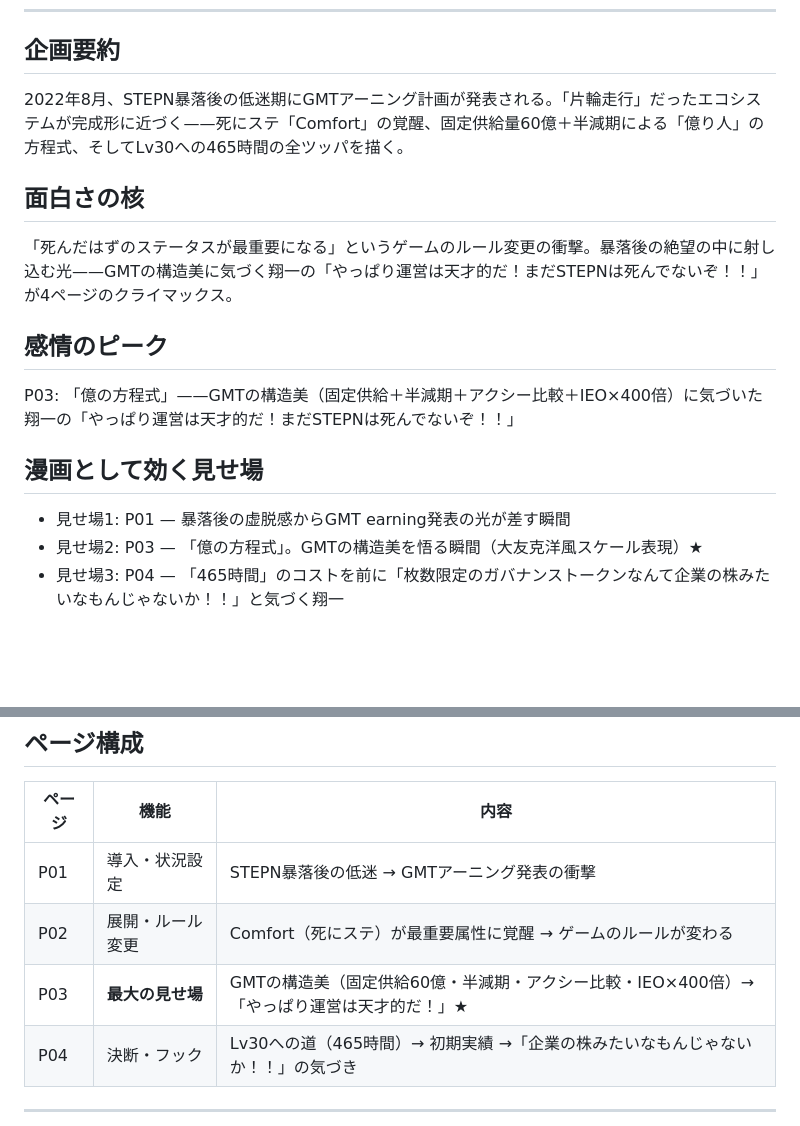
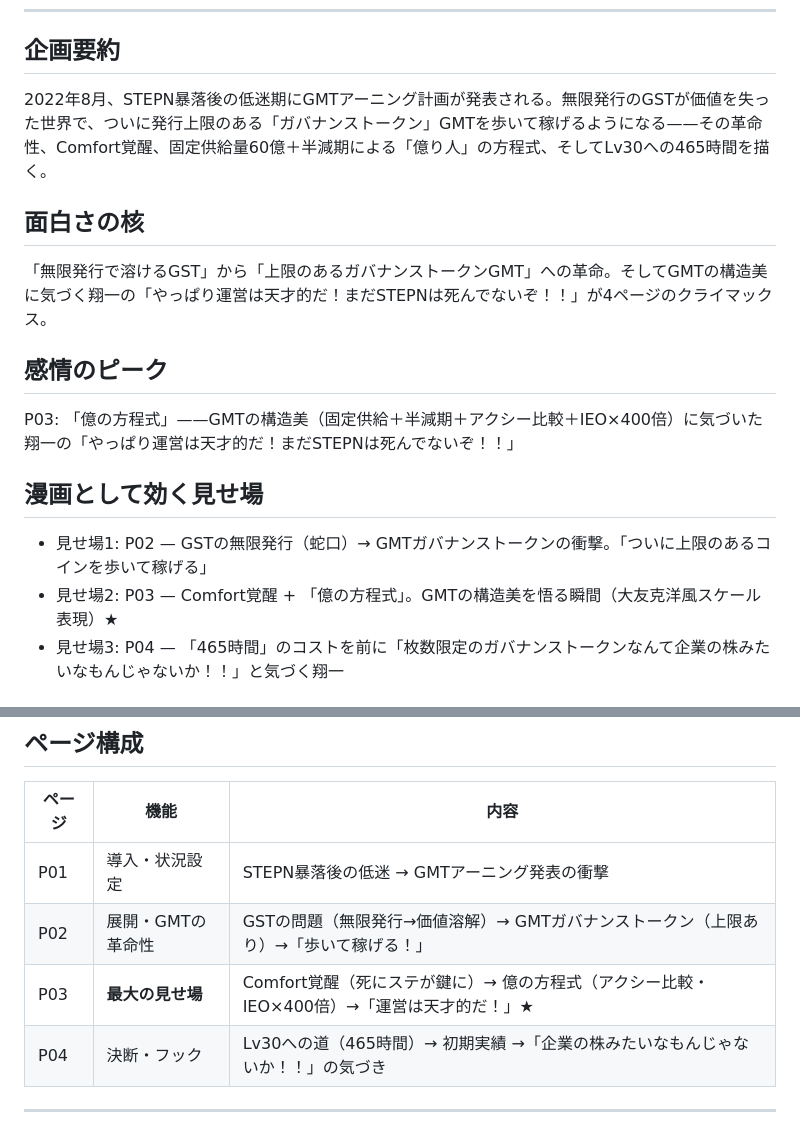
Before and after one commit to keisuku/web3game, a Markdown page: episodes/ep02/episode-design.md, 2 parts joined by grey strips. Rendered like a GitHub page; blank space fills up the shorter version.

Commit message:
episode-design.mdをP02/P03の新構成に同期
- 企画要約: GST無限発行→GMTガバナンストークンの革命性を追加
- 面白さの核: GSTからGMTへの革命を明記
- ページ構成表: P02/P03の新しい役割に更新
- 見せ場: P02のGST→GMT対比を見せ場に追加

https://claude.ai/code/session_01LCkEfoDXzjwNfE5YgzGw3C

```diff
--- a/episodes/ep02/episode-design.md
+++ b/episodes/ep02/episode-design.md
@@ -10,17 +10,17 @@
 ---
 
 ## 企画要約
-2022年8月、STEPN暴落後の低迷期にGMTアーニング計画が発表される。「片輪走行」だったエコシステムが完成形に近づく——死にステ「Comfort」の覚醒、固定供給量60億＋半減期による「億り人」の方程式、そしてLv30への465時間の全ツッパを描く。
+2022年8月、STEPN暴落後の低迷期にGMTアーニング計画が発表される。無限発行のGSTが価値を失った世界で、ついに発行上限のある「ガバナンストークン」GMTを歩いて稼げるようになる——その革命性、Comfort覚醒、固定供給量60億＋半減期による「億り人」の方程式、そしてLv30への465時間を描く。
 
 ## 面白さの核
-「死んだはずのステータスが最重要になる」というゲームのルール変更の衝撃。暴落後の絶望の中に射し込む光——GMTの構造美に気づく翔一の「やっぱり運営は天才的だ！まだSTEPNは死んでないぞ！！」が4ページのクライマックス。
+「無限発行で溶けるGST」から「上限のあるガバナンストークンGMT」への革命。そしてGMTの構造美に気づく翔一の「やっぱり運営は天才的だ！まだSTEPNは死んでないぞ！！」が4ページのクライマックス。
 
 ## 感情のピーク
 P03: 「億の方程式」——GMTの構造美（固定供給＋半減期＋アクシー比較＋IEO×400倍）に気づいた翔一の「やっぱり運営は天才的だ！まだSTEPNは死んでないぞ！！」
 
 ## 漫画として効く見せ場
-- 見せ場1: P01 — 暴落後の虚脱感からGMT earning発表の光が差す瞬間
-- 見せ場2: P03 — 「億の方程式」。GMTの構造美を悟る瞬間（大友克洋風スケール表現）★
+- 見せ場1: P02 — GSTの無限発行（蛇口）→ GMTガバナンストークンの衝撃。「ついに上限のあるコインを歩いて稼げる」
+- 見せ場2: P03 — Comfort覚醒 + 「億の方程式」。GMTの構造美を悟る瞬間（大友克洋風スケール表現）★
 - 見せ場3: P04 — 「465時間」のコストを前に「枚数限定のガバナンストークンなんて企業の株みたいなもんじゃないか！！」と気づく翔一
 
 ## コマ割り上の注意
@@ -44,8 +44,8 @@ P03: 「億の方程式」——GMTの構造美（固定供給＋半減期＋ア
 | ページ | 機能 | 内容 |
 |---|---|---|
 | P01 | 導入・状況設定 | STEPN暴落後の低迷 → GMTアーニング発表の衝撃 |
-| P02 | 展開・ルール変更 | Comfort（死にステ）が最重要属性に覚醒 → ゲームのルールが変わる |
-| P03 | **最大の見せ場** | GMTの構造美（固定供給60億・半減期・アクシー比較・IEO×400倍）→「やっぱり運営は天才的だ！」★ |
+| P02 | 展開・GMTの革命性 | GSTの問題（無限発行→価値溶解）→ GMTガバナンストークン（上限あり）→「歩いて稼げる！」 |
+| P03 | **最大の見せ場** | Comfort覚醒（死にステが鍵に）→ 億の方程式（アクシー比較・IEO×400倍）→「運営は天才的だ！」★ |
 | P04 | 決断・フック | Lv30への道（465時間）→ 初期実績 →「企業の株みたいなもんじゃないか！！」の気づき |
 
 ---
```
